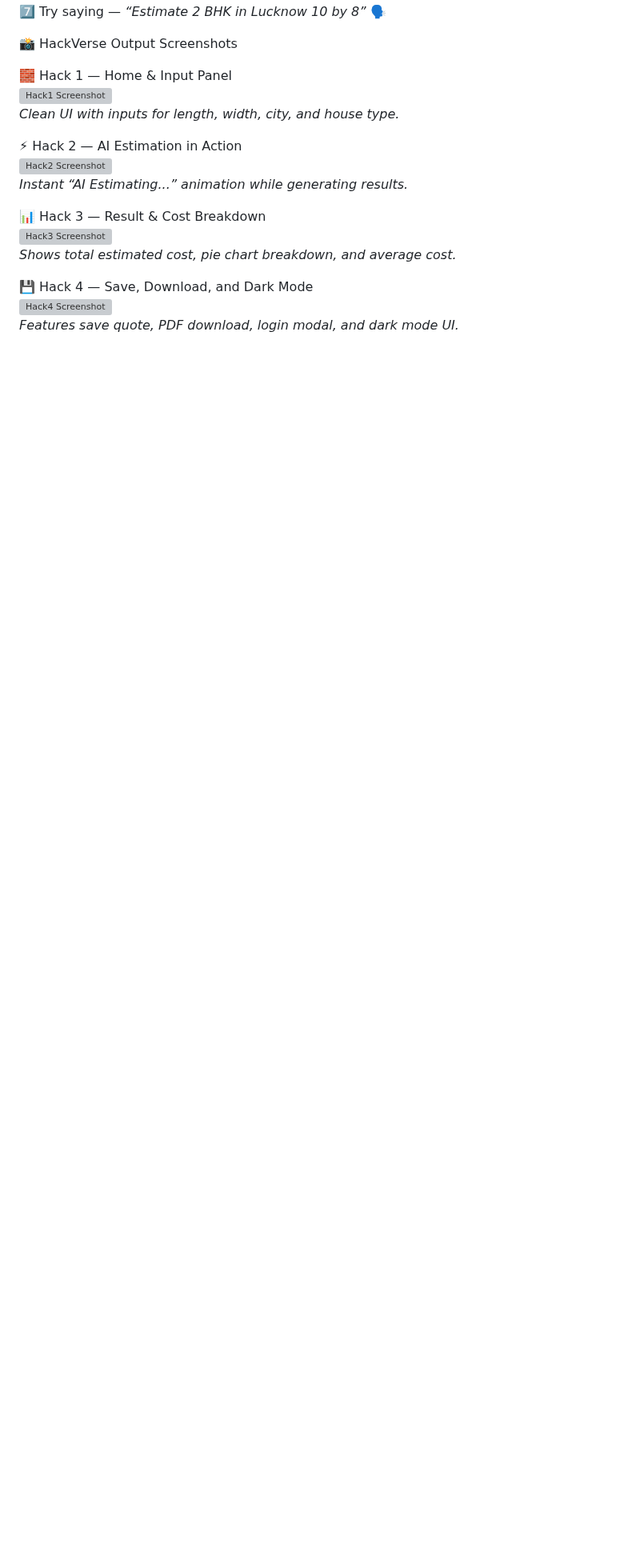
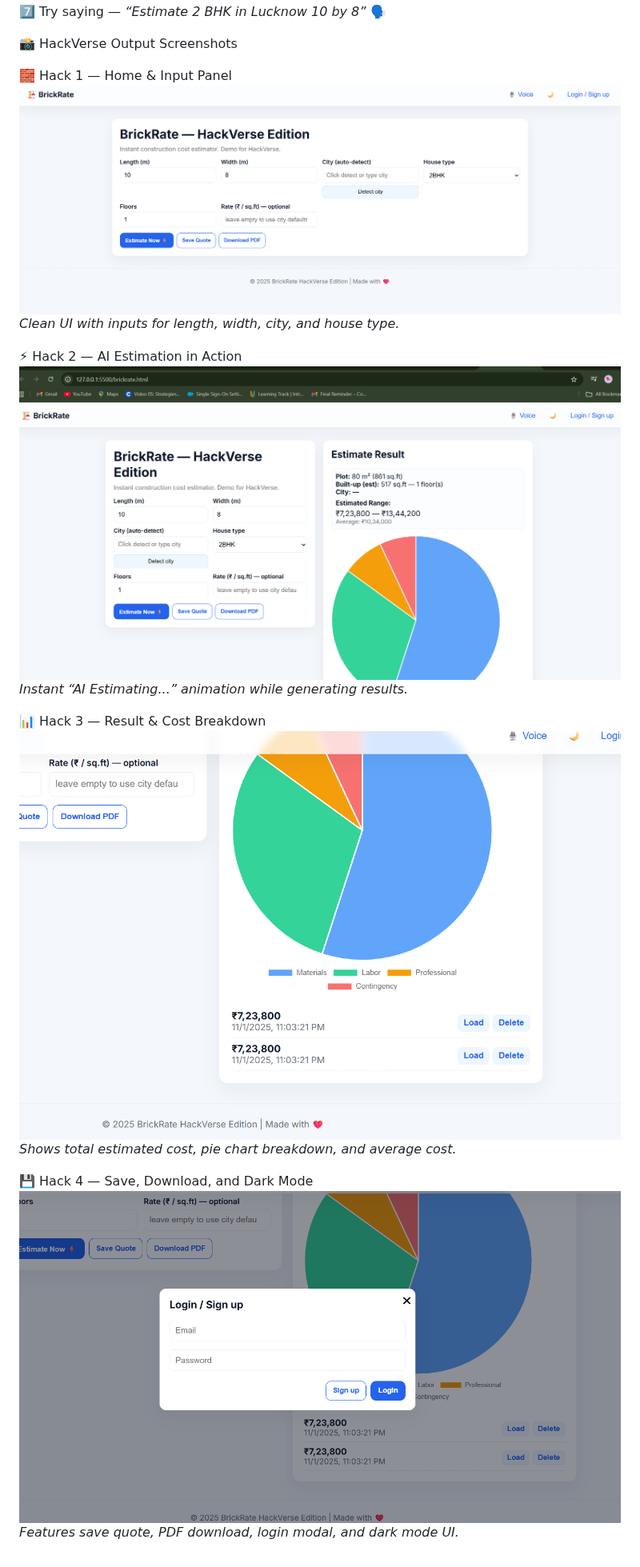
Before and after one commit to Karnati-Sony/Hackverse-Hackathon, a Markdown page: README.md, the part around the change. Shown at 80% size. GitHub-like rendering; blank space fills up the shorter version; grey boxes are pictures that could not be loaded.

```diff
--- a/README.md
+++ b/README.md
@@ -69,19 +69,19 @@ Millions of Indian plot owners, especially in Tier 2 and Tier 3 cities, delay co
 📸 HackVerse Output Screenshots
 
 🧱 Hack 1 — Home & Input Panel
-![Hack1 Screenshot](assets/hack1.png)
+![Hack1 Screenshot](hack1.png)
 *Clean UI with inputs for length, width, city, and house type.*
 
 
 ⚡ Hack 2 — AI Estimation in Action
-![Hack2 Screenshot](assets/hack2.png)
+![Hack2 Screenshot](hack2.png)
 *Instant “AI Estimating...” animation while generating results.*
 
 
 📊 Hack 3 — Result & Cost Breakdown
-![Hack3 Screenshot](assets/hack3.png)
+![Hack3 Screenshot](hack3.png)
 *Shows total estimated cost, pie chart breakdown, and average cost.*
 
 💾 Hack 4 — Save, Download, and Dark Mode
-![Hack4 Screenshot](assets/hack4.png)
+![Hack4 Screenshot](hack4.png)
 *Features save quote, PDF download, login modal, and dark mode UI.*
```
